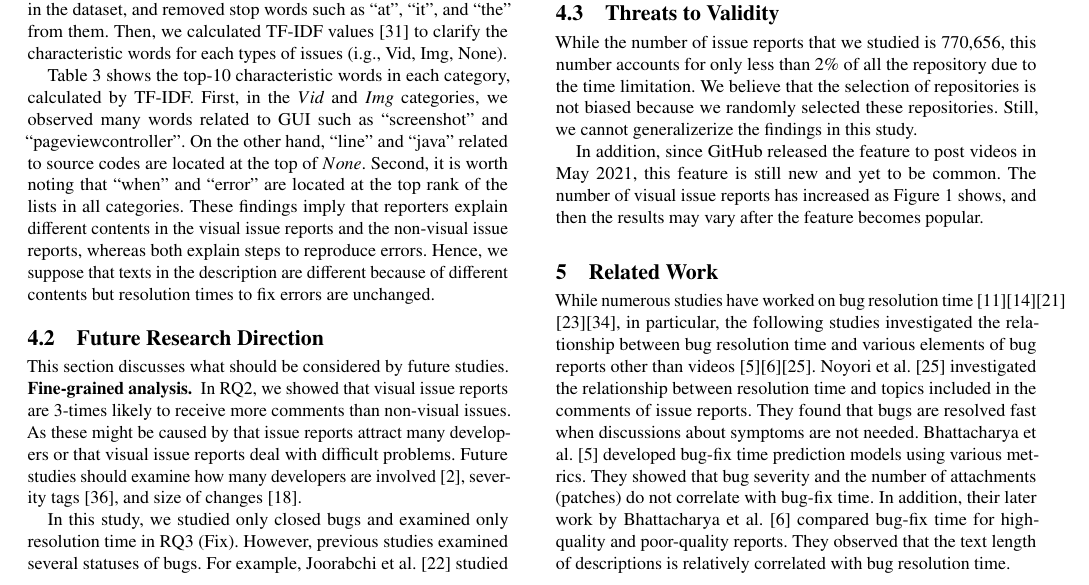
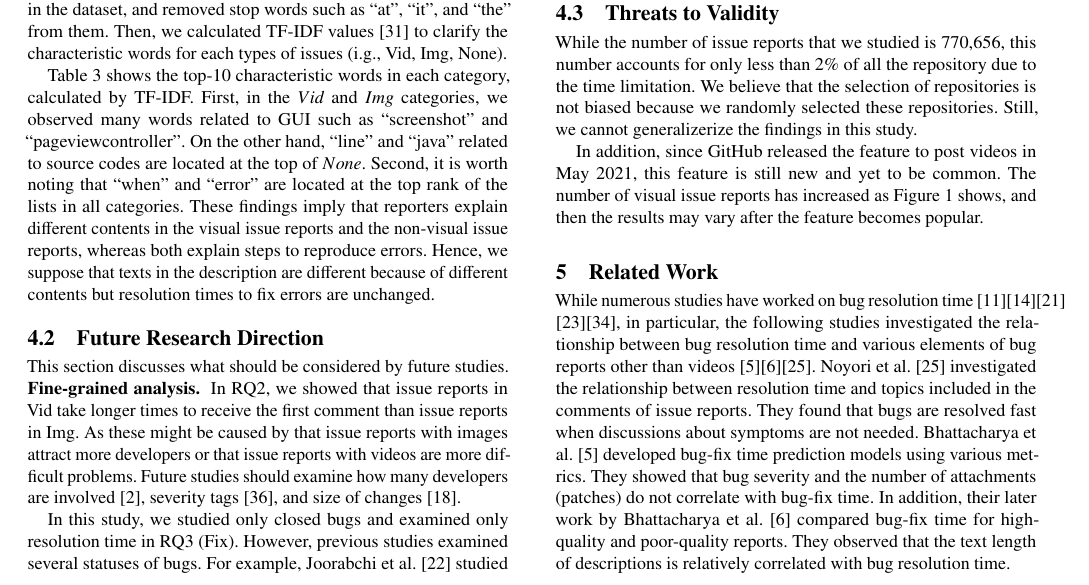
Before and after one commit to posl/kuramoto-msr2022, a LaTeX paper (tex-kondo/main.tex, which reads tex-kondo/sections/discussion.tex): part of page 4 of 6, cut so that both start at the same text. Compiled offline with pdfLaTeX.

Commit message:
update Section 4.2

```diff
--- a/tex-kondo/sections/discussion.tex
+++ b/tex-kondo/sections/discussion.tex
@@ -34,7 +34,10 @@ This section discusses what should be considered by future studies.
 
 \noindent
 \textbf{Fine-grained analysis. }
-In RQ2, we showed that visual issue reports are 3-times likely to receive more comments than non-visual issues. As these might be caused by that  issue reports attract many developers or that visual issue reports deal with difficult problems. Future studies should examine how many developers are involved~\citep{DBLP:conf/icsm/BavotaR15}, severity tags~\citep{DBLP:conf/issre/ZhouNG15}, and size of changes~\citep{DBLP:conf/kbse/HattoriL08}.
+% In RQ2, we showed that visual issue reports are 3-times likely to receive more comments than non-visual issues. As these might be caused by that  issue reports attract many developers or that visual issue reports deal with difficult problems.
+In RQ2, we showed that issue reports in Vid take longer times to receive the first comment than issue reports in Img.
+As these might be caused by that issue reports with images attract more developers or that issue reports with videos are more difficult problems.
+Future studies should examine how many developers are involved~\citep{DBLP:conf/icsm/BavotaR15}, severity tags~\citep{DBLP:conf/issre/ZhouNG15}, and size of changes~\citep{DBLP:conf/kbse/HattoriL08}.
 
 In this study, we studied only closed bugs and examined only resolution time in RQ3 (Fix). However, previous studies examined several statuses of bugs. For example, Joorabchi et al.~\citep{DBLP:conf/msr/JoorabchiMM14} studied ``Works For Me'', Shihab et al.~\citep{DBLP:journals/ese/ShihabIKIOAHM13} studied reopen bugs, and Zou~\et~\citep{DBLP:conf/compsac/ZouXZCL15} examined bug fixing rate (\eg, ``Won't fix''). However, most of the studies use other bug tracking systems, Bugzilla~\citep{Bugzilla} or Jira~\citep{JIRA}. These bug tracking systems have various resolution statuses such as ``Won't Fix'' and ``Works For Me''  in default but GitHub we studied does not. Developers on GitHub can provide tags but it is not common (\masa{X}\%). Future studies should collect more issues and show the percentage of each status, etc.
 
```
